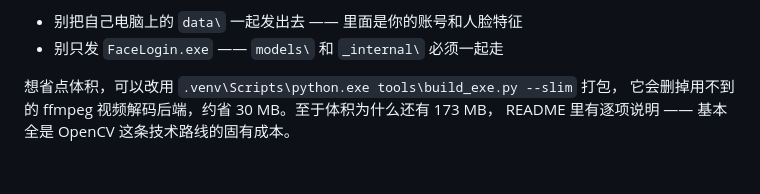
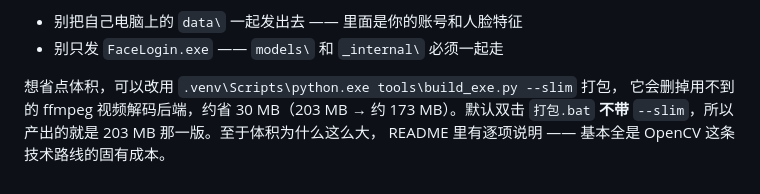
Before and after one commit to Durian2005/FaceLogin, a Markdown page: 使用教程.md, the part around the change. Rendered like a GitHub page.

```diff
--- a/使用教程.md
+++ b/使用教程.md
@@ -308,5 +308,6 @@ _internal/        Python 运行时与依赖，别动
 - 别只发 `FaceLogin.exe` —— `models\` 和 `_internal\` 必须一起走
 
 想省点体积，可以改用 `.venv\Scripts\python.exe tools\build_exe.py --slim` 打包，
-它会删掉用不到的 ffmpeg 视频解码后端，约省 30 MB。至于体积为什么还有 173 MB，
+它会删掉用不到的 ffmpeg 视频解码后端，约省 30 MB（203 MB → 约 173 MB）。默认双击
+`打包.bat` **不带** `--slim`，所以产出的就是 203 MB 那一版。至于体积为什么这么大，
 README 里有逐项说明 —— 基本全是 OpenCV 这条技术路线的固有成本。
```
Also changed, not shown: README.md (+11 -6 lines).
